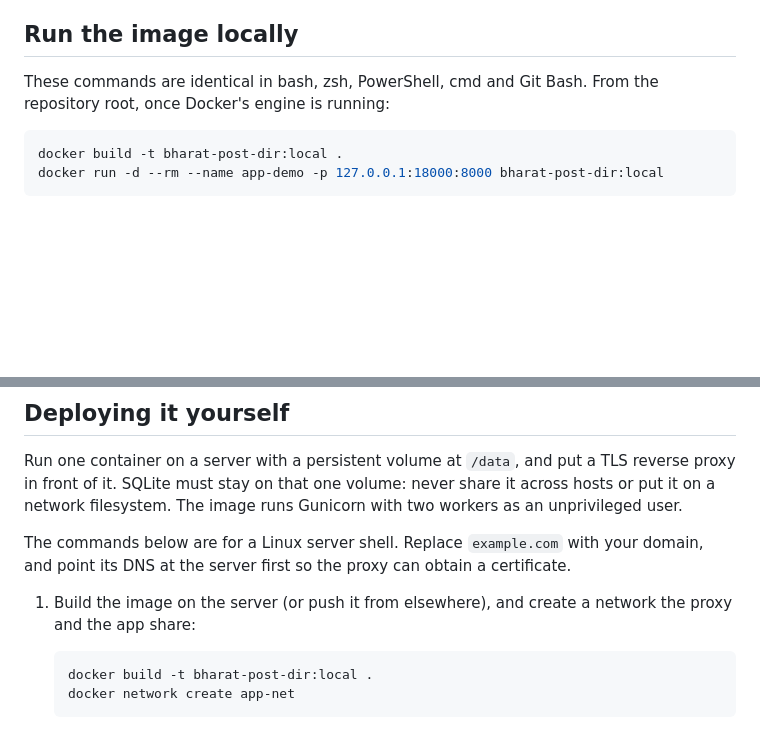
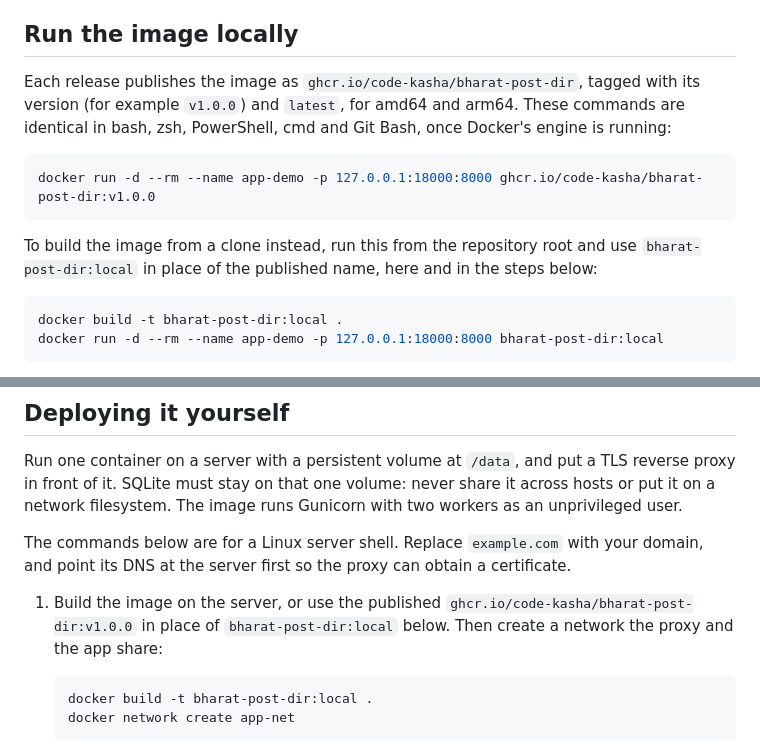
Before and after one commit to code-kasha/bharat, a Markdown page: docs/deployment.md, 2 parts joined by grey strips. Rendered like a GitHub page; blank space fills up the shorter version.

````diff
--- a/docs/deployment.md
+++ b/docs/deployment.md
@@ -4,7 +4,13 @@ The Docker image is built for hosting: it runs in production mode with the chang
 
 ## Run the image locally
 
-These commands are identical in bash, zsh, PowerShell, cmd and Git Bash. From the repository root, once Docker's engine is running:
+Each release publishes the image as `ghcr.io/code-kasha/bharat-post-dir`, tagged with its version (for example `v1.0.0`) and `latest`, for amd64 and arm64. These commands are identical in bash, zsh, PowerShell, cmd and Git Bash, once Docker's engine is running:
+
+```sh
+docker run -d --rm --name app-demo -p 127.0.0.1:18000:8000 ghcr.io/code-kasha/bharat-post-dir:v1.0.0
+```
+
+To build the image from a clone instead, run this from the repository root and use `bharat-post-dir:local` in place of the published name, here and in the steps below:
 
 ```sh
 docker build -t bharat-post-dir:local .
@@ -41,7 +47,7 @@ Run one container on a server with a persistent volume at `/data`, and put a TLS
 
 The commands below are for a Linux server shell. Replace `example.com` with your domain, and point its DNS at the server first so the proxy can obtain a certificate.
 
-1. Build the image on the server (or push it from elsewhere), and create a network the proxy and the app share:
+1. Build the image on the server, or use the published `ghcr.io/code-kasha/bharat-post-dir:v1.0.0` in place of `bharat-post-dir:local` below. Then create a network the proxy and the app share:
 
    ```sh
    docker build -t bharat-post-dir:local .
````
Also changed, not shown: README.md (+8 -5 lines), TODO.md (+3 -3 lines).
